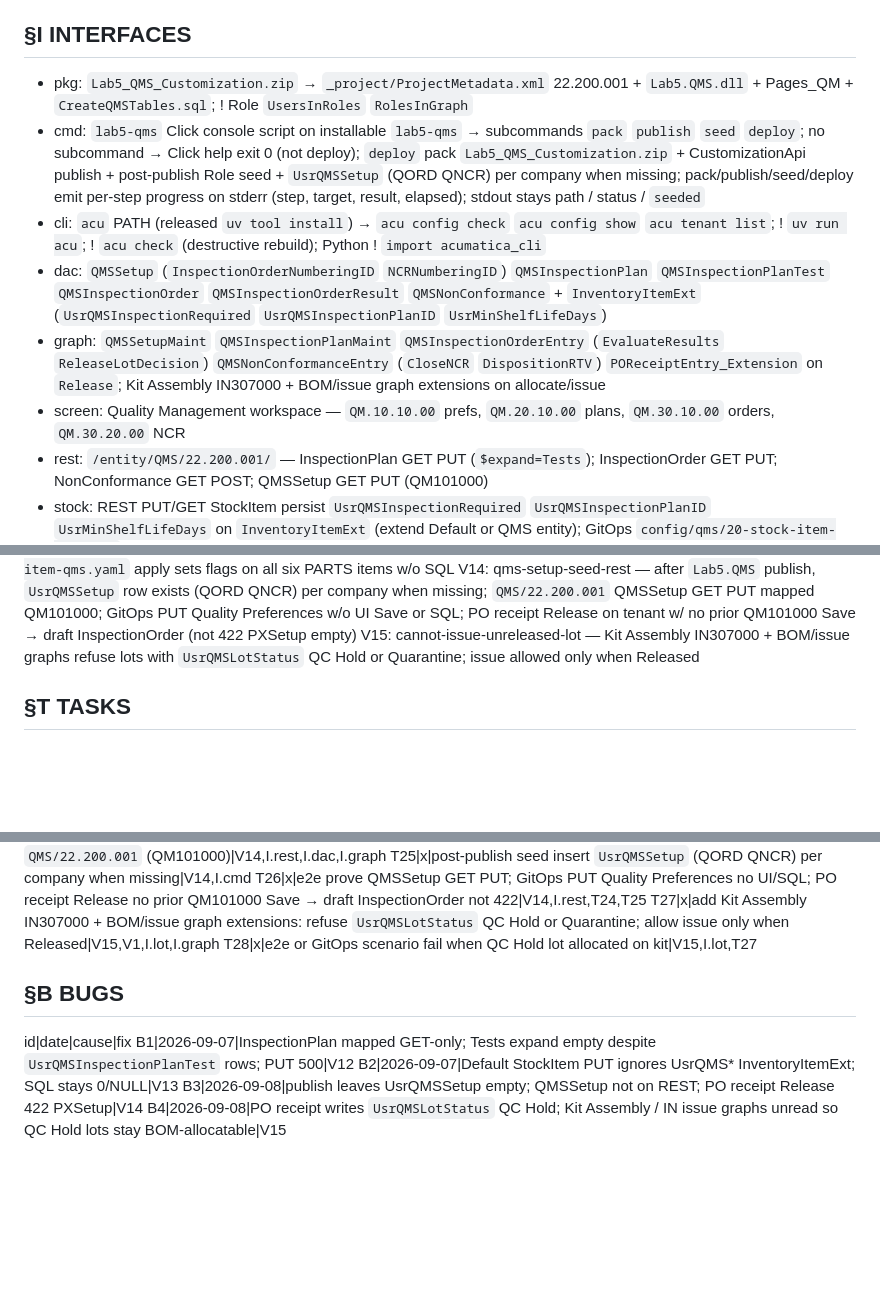
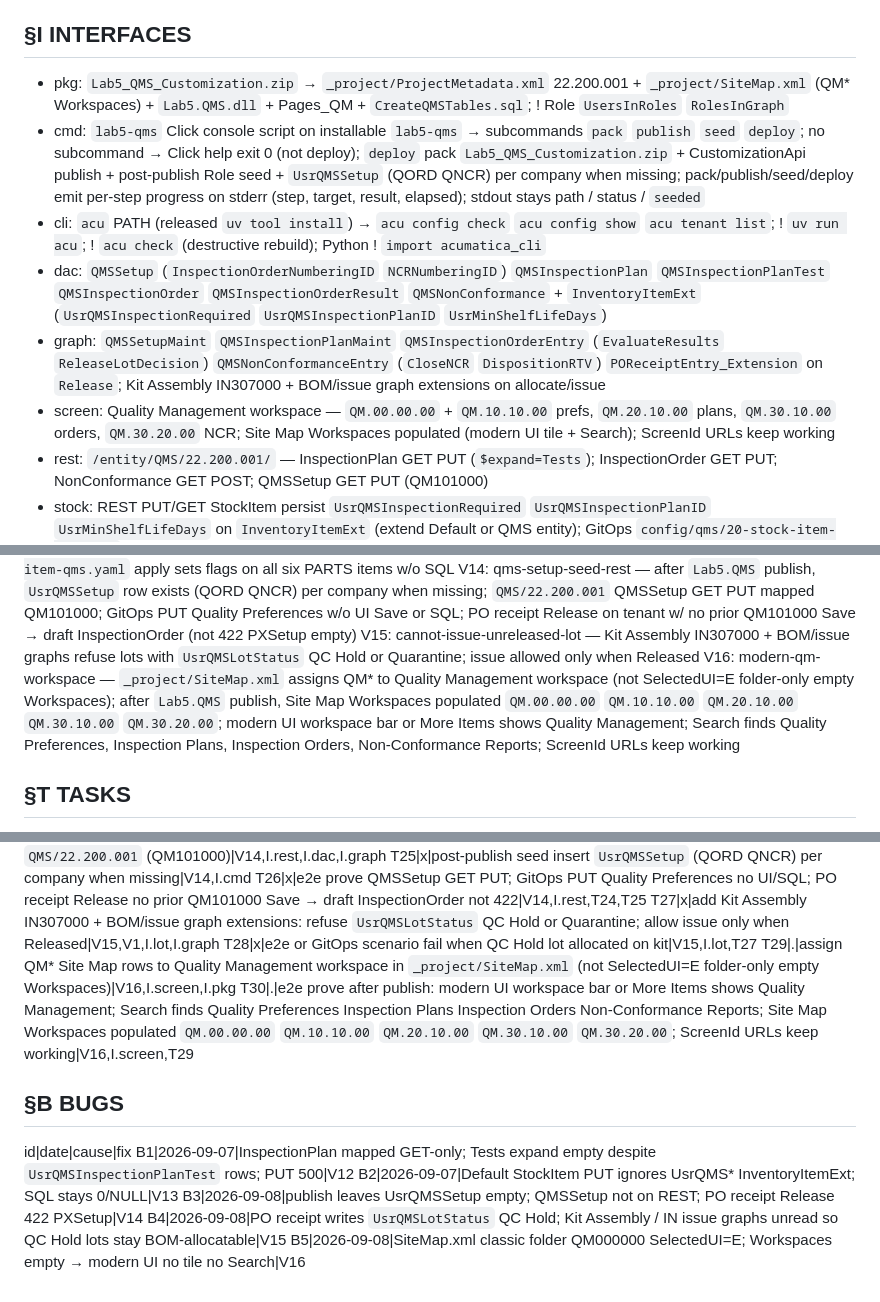
Before and after one commit to kborovik/acu-custom-qms, a Markdown page: SPEC.md, 3 parts joined by grey strips. Drawn GitHub-style; blank space fills up the shorter version.

Commit message:
fold-in §V.16(+) and §T.29(+): github-issue-8
Fold GitHub issue #8 into SPEC.md.

Add modern-qm-workspace invariant §V.16. After Lab5.QMS publish, Site Map Workspaces is populated for the QM screens. Quality Management appears on the modern workspace bar or under More Items. Search finds Quality Preferences, Inspection Plans, Inspection Orders, and Non-Conformance Reports. Direct ScreenId URLs keep working.

Tasks: assign the Quality Management workspace in SiteMap.xml (§T.29). Prove menu, Search, Workspaces, and URLs after publish (§T.30).

Bug §B.5 records the classic SelectedUI=E folder with empty Workspaces.

Also patch I.pkg (SiteMap.xml in the zip) and I.screen (QM.00.00.00 plus Workspaces).

github-issue-8

```diff
--- a/SPEC.md
+++ b/SPEC.md
@@ -15,12 +15,12 @@ Ship Acumatica xRP customization `Lab5.QMS`: cannot-pass lot gate + REST CoA ing
 - Released PATH `acu` via `uv tool install`; project ! `acumatica-cli` dep; Python ! `import acumatica_cli`; sibling in-dev checkout stays out of this env
 
 ## §I INTERFACES
-- pkg: `Lab5_QMS_Customization.zip` → `_project/ProjectMetadata.xml` 22.200.001 + `Lab5.QMS.dll` + Pages_QM + `CreateQMSTables.sql`; ! Role `UsersInRoles` `RolesInGraph`
+- pkg: `Lab5_QMS_Customization.zip` → `_project/ProjectMetadata.xml` 22.200.001 + `_project/SiteMap.xml` (QM* Workspaces) + `Lab5.QMS.dll` + Pages_QM + `CreateQMSTables.sql`; ! Role `UsersInRoles` `RolesInGraph`
 - cmd: `lab5-qms` Click console script on installable `lab5-qms` → subcommands `pack` `publish` `seed` `deploy`; no subcommand → Click help exit 0 (not deploy); `deploy` pack `Lab5_QMS_Customization.zip` + CustomizationApi publish + post-publish Role seed + `UsrQMSSetup` (QORD QNCR) per company when missing; pack/publish/seed/deploy emit per-step progress on stderr (step, target, result, elapsed); stdout stays path / status / `seeded`
 - cli: `acu` PATH (released `uv tool install`) → `acu config check` `acu config show` `acu tenant list`; ! `uv run acu`; ! `acu check` (destructive rebuild); Python ! `import acumatica_cli`
 - dac: `QMSSetup` (`InspectionOrderNumberingID` `NCRNumberingID`) `QMSInspectionPlan` `QMSInspectionPlanTest` `QMSInspectionOrder` `QMSInspectionOrderResult` `QMSNonConformance` + `InventoryItemExt` (`UsrQMSInspectionRequired` `UsrQMSInspectionPlanID` `UsrMinShelfLifeDays`)
 - graph: `QMSSetupMaint` `QMSInspectionPlanMaint` `QMSInspectionOrderEntry` (`EvaluateResults` `ReleaseLotDecision`) `QMSNonConformanceEntry` (`CloseNCR` `DispositionRTV`) `POReceiptEntry_Extension` on `Release`; Kit Assembly IN307000 + BOM/issue graph extensions on allocate/issue
-- screen: Quality Management workspace — `QM.10.10.00` prefs, `QM.20.10.00` plans, `QM.30.10.00` orders, `QM.30.20.00` NCR
+- screen: Quality Management workspace — `QM.00.00.00` + `QM.10.10.00` prefs, `QM.20.10.00` plans, `QM.30.10.00` orders, `QM.30.20.00` NCR; Site Map Workspaces populated (modern UI tile + Search); ScreenId URLs keep working
 - rest: `/entity/QMS/22.200.001/` — InspectionPlan GET PUT (`$expand=Tests`); InspectionOrder GET PUT; NonConformance GET POST; QMSSetup GET PUT (QM101000)
 - stock: REST PUT/GET StockItem persist `UsrQMSInspectionRequired` `UsrQMSInspectionPlanID` `UsrMinShelfLifeDays` on `InventoryItemExt` (extend Default or QMS entity); GitOps `config/qms/20-stock-item-qms.yaml`
 - files: Acumatica `/files` attach CoA PDF + JSON on `QMSInspectionOrder.NoteID`
@@ -43,6 +43,7 @@ V12: inspection-plan-rest-write — PUT `/entity/QMS/22.200.001/InspectionPlan`
 V13: stock-item-qms-rest — PUT StockItem persists `UsrQMSInspectionRequired` `UsrQMSInspectionPlanID` `UsrMinShelfLifeDays` on `InventoryItem`; GET same contract returns the three fields; GitOps `config/qms/20-stock-item-qms.yaml` apply sets flags on all six PARTS items w/o SQL
 V14: qms-setup-seed-rest — after `Lab5.QMS` publish, `UsrQMSSetup` row exists (QORD QNCR) per company when missing; `QMS/22.200.001` QMSSetup GET PUT mapped QM101000; GitOps PUT Quality Preferences w/o UI Save or SQL; PO receipt Release on tenant w/ no prior QM101000 Save → draft InspectionOrder (not 422 PXSetup empty)
 V15: cannot-issue-unreleased-lot — Kit Assembly IN307000 + BOM/issue graphs refuse lots with `UsrQMSLotStatus` QC Hold or Quarantine; issue allowed only when Released
+V16: modern-qm-workspace — `_project/SiteMap.xml` assigns QM* to Quality Management workspace (not SelectedUI=E folder-only empty Workspaces); after `Lab5.QMS` publish, Site Map Workspaces populated `QM.00.00.00` `QM.10.10.00` `QM.20.10.00` `QM.30.10.00` `QM.30.20.00`; modern UI workspace bar or More Items shows Quality Management; Search finds Quality Preferences, Inspection Plans, Inspection Orders, Non-Conformance Reports; ScreenId URLs keep working
 
 ## §T TASKS
 id|status|task|cites
@@ -74,6 +75,8 @@ T25|x|post-publish seed insert `UsrQMSSetup` (QORD QNCR) per company when missin
 T26|x|e2e prove QMSSetup GET PUT; GitOps PUT Quality Preferences no UI/SQL; PO receipt Release no prior QM101000 Save → draft InspectionOrder not 422|V14,I.rest,T24,T25
 T27|x|add Kit Assembly IN307000 + BOM/issue graph extensions: refuse `UsrQMSLotStatus` QC Hold or Quarantine; allow issue only when Released|V15,V1,I.lot,I.graph
 T28|x|e2e or GitOps scenario fail when QC Hold lot allocated on kit|V15,I.lot,T27
+T29|.|assign QM* Site Map rows to Quality Management workspace in `_project/SiteMap.xml` (not SelectedUI=E folder-only empty Workspaces)|V16,I.screen,I.pkg
+T30|.|e2e prove after publish: modern UI workspace bar or More Items shows Quality Management; Search finds Quality Preferences Inspection Plans Inspection Orders Non-Conformance Reports; Site Map Workspaces populated `QM.00.00.00` `QM.10.10.00` `QM.20.10.00` `QM.30.10.00` `QM.30.20.00`; ScreenId URLs keep working|V16,I.screen,T29
 
 ## §B BUGS
 id|date|cause|fix
@@ -81,3 +84,4 @@ B1|2026-09-07|InspectionPlan mapped GET-only; Tests expand empty despite `UsrQMS
 B2|2026-09-07|Default StockItem PUT ignores UsrQMS* InventoryItemExt; SQL stays 0/NULL|V13
 B3|2026-09-08|publish leaves UsrQMSSetup empty; QMSSetup not on REST; PO receipt Release 422 PXSetup|V14
 B4|2026-09-08|PO receipt writes `UsrQMSLotStatus` QC Hold; Kit Assembly / IN issue graphs unread so QC Hold lots stay BOM-allocatable|V15
+B5|2026-09-08|SiteMap.xml classic folder QM000000 SelectedUI=E; Workspaces empty → modern UI no tile no Search|V16
```
